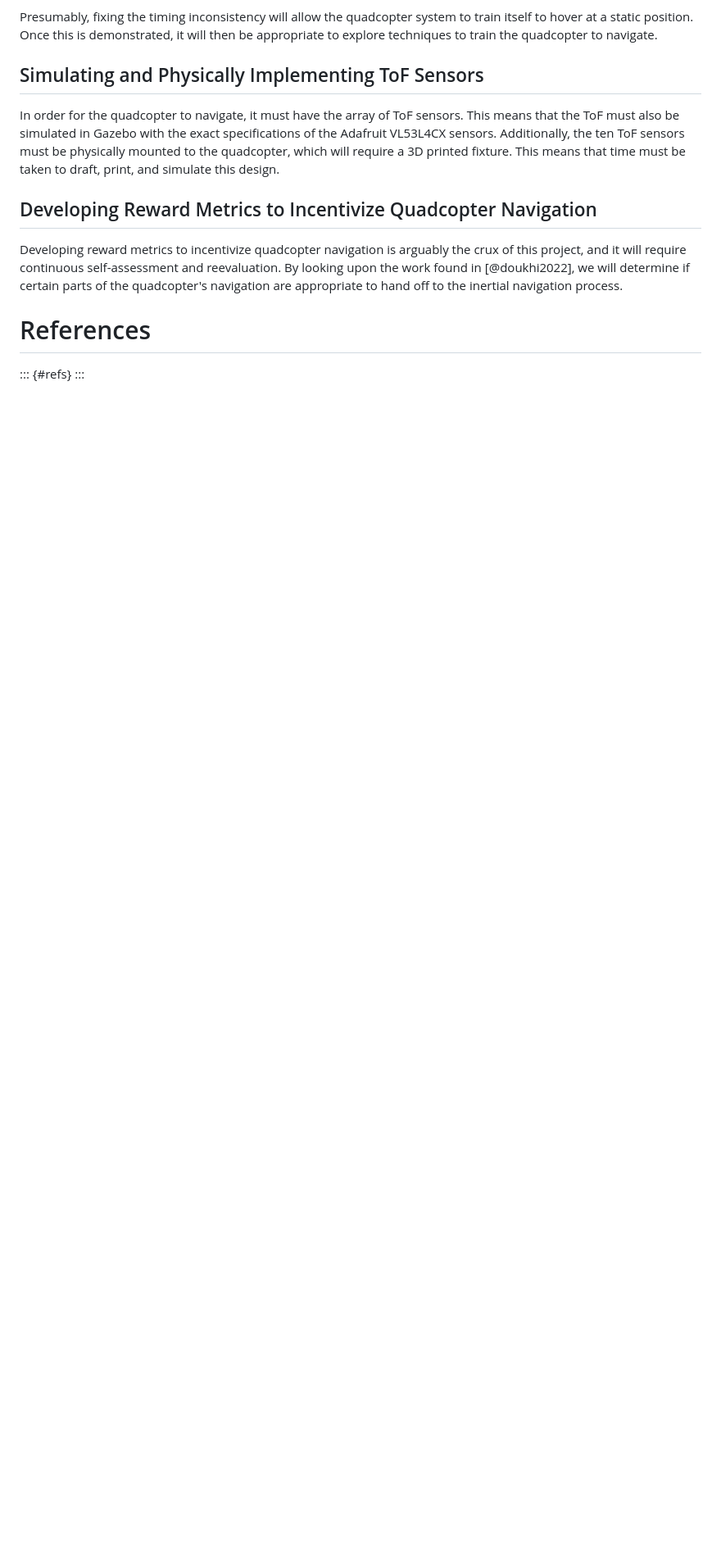
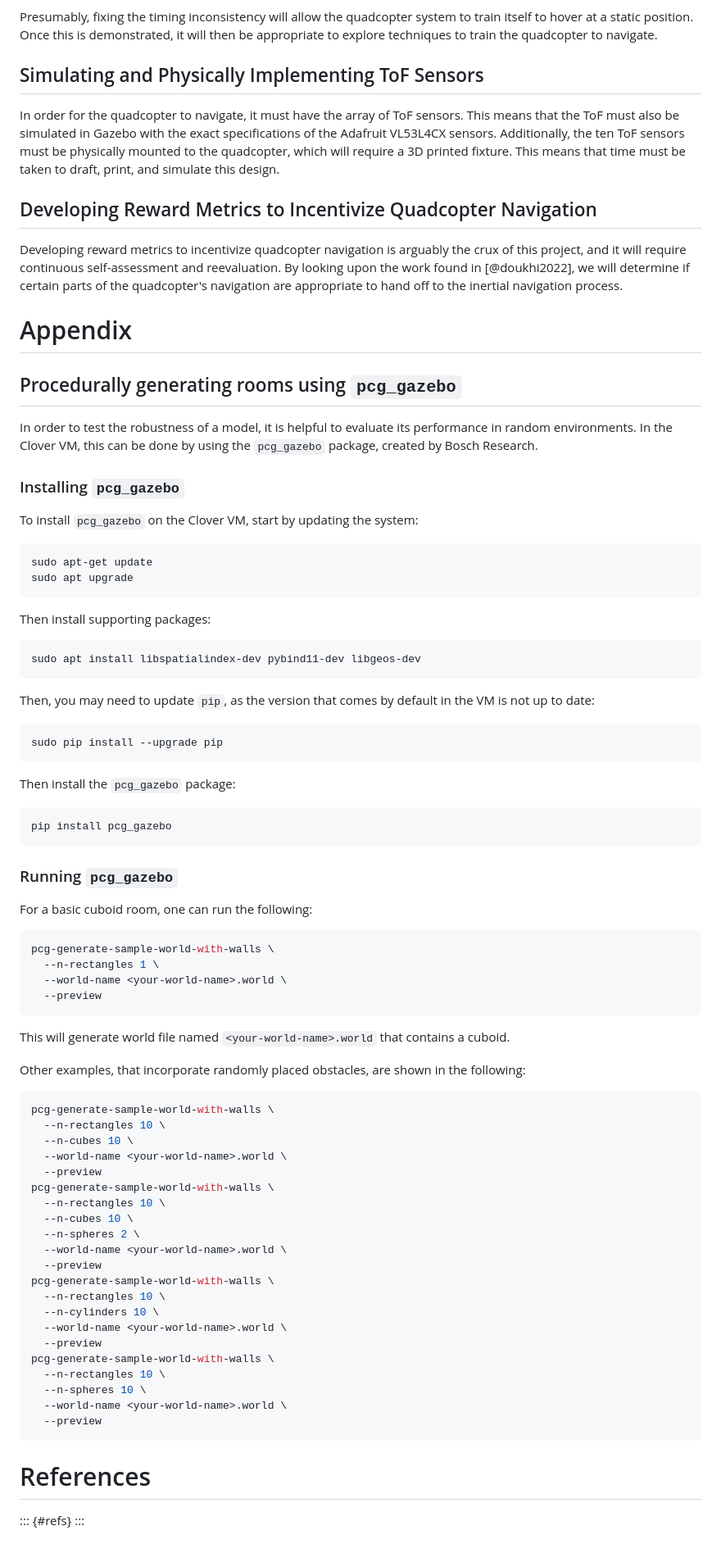
Before and after one commit to ReadyResearchers-2023-24/cis-600-f2023-610-s2024-senior-thesis-simojo, a Markdown page: thesis.md, the part around the change. Shown at 82% size. Drawn GitHub-style; blank space fills up the shorter version.

Commit message:
feat: appendix: installing/using pcg_gazebo

````diff
--- a/thesis.md
+++ b/thesis.md
@@ -844,6 +844,83 @@ have a working prototype.`
 
 ## Conclusions -->
 
+# Appendix
+
+## Procedurally generating rooms using `pcg_gazebo`
+
+In order to test the robustness of a model, it is helpful to evaluate its
+performance in random environments. In the Clover VM, this can be done by using
+the `pcg_gazebo` package, created by Bosch Research.
+
+### Installing `pcg_gazebo`
+
+To install `pcg_gazebo` on the Clover VM, start by updating the system:
+
+```sh
+sudo apt-get update
+sudo apt upgrade
+```
+
+Then install supporting packages:
+
+```sh
+sudo apt install libspatialindex-dev pybind11-dev libgeos-dev
+```
+
+Then, you may need to update `pip`, as the version that comes by default in the
+VM is not up to date:
+
+```sh
+sudo pip install --upgrade pip
+```
+
+Then install the `pcg_gazebo` package:
+
+```sh
+pip install pcg_gazebo
+```
+
+### Running `pcg_gazebo`
+
+For a basic cuboid room, one can run the following:
+
+```sh
+pcg-generate-sample-world-with-walls \
+  --n-rectangles 1 \
+  --world-name <your-world-name>.world \
+  --preview
+```
+
+This will generate world file named `<your-world-name>.world` that contains a
+cuboid.
+
+Other examples, that incorporate randomly placed obstacles, are shown in the
+following:
+
+```sh
+pcg-generate-sample-world-with-walls \
+  --n-rectangles 10 \
+  --n-cubes 10 \
+  --world-name <your-world-name>.world \
+  --preview
+pcg-generate-sample-world-with-walls \
+  --n-rectangles 10 \
+  --n-cubes 10 \
+  --n-spheres 2 \
+  --world-name <your-world-name>.world \
+  --preview
+pcg-generate-sample-world-with-walls \
+  --n-rectangles 10 \
+  --n-cylinders 10 \
+  --world-name <your-world-name>.world \
+  --preview
+pcg-generate-sample-world-with-walls \
+  --n-rectangles 10 \
+  --n-spheres 10 \
+  --world-name <your-world-name>.world \
+  --preview
+```
+
 # References
 
 ::: {#refs}
````
